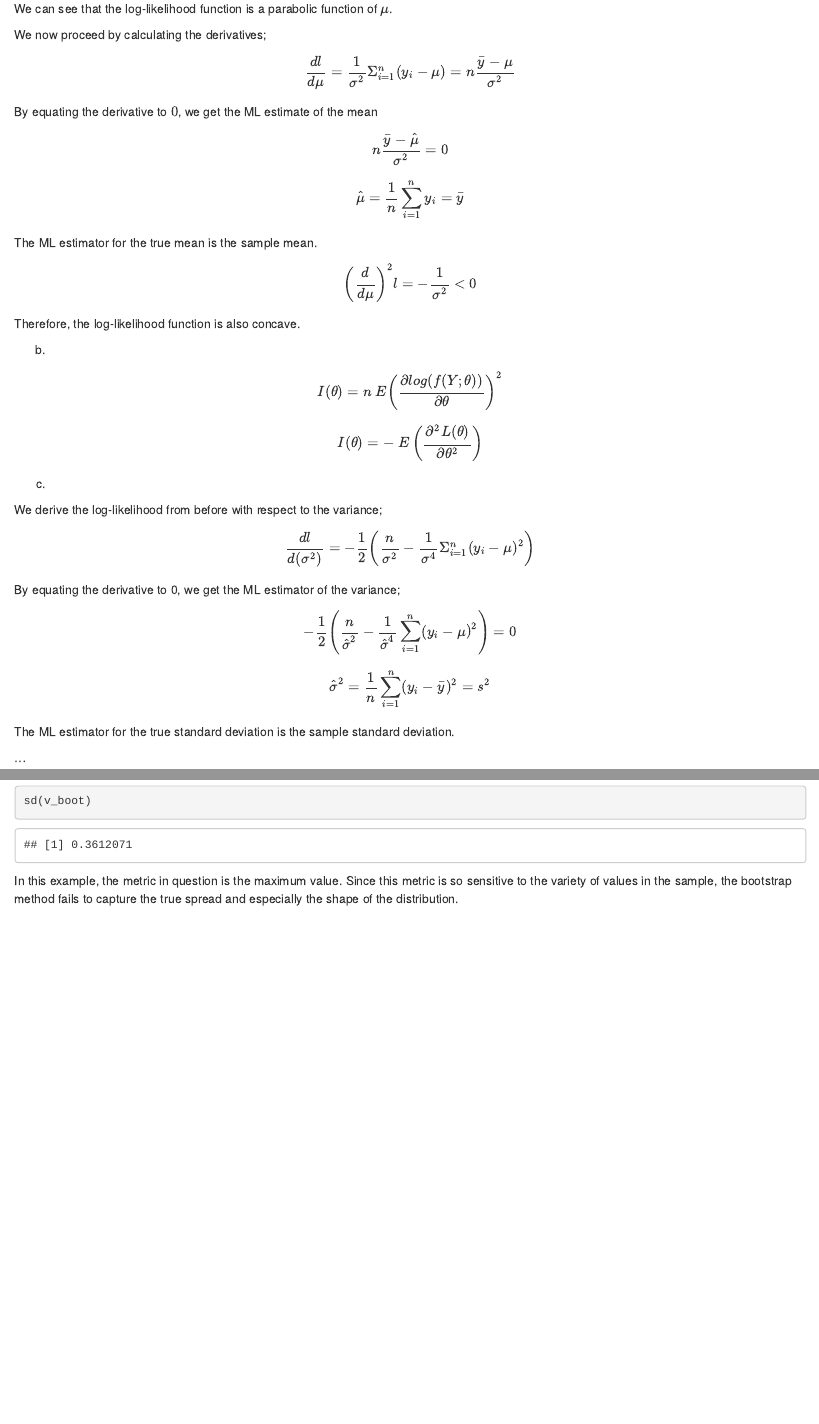
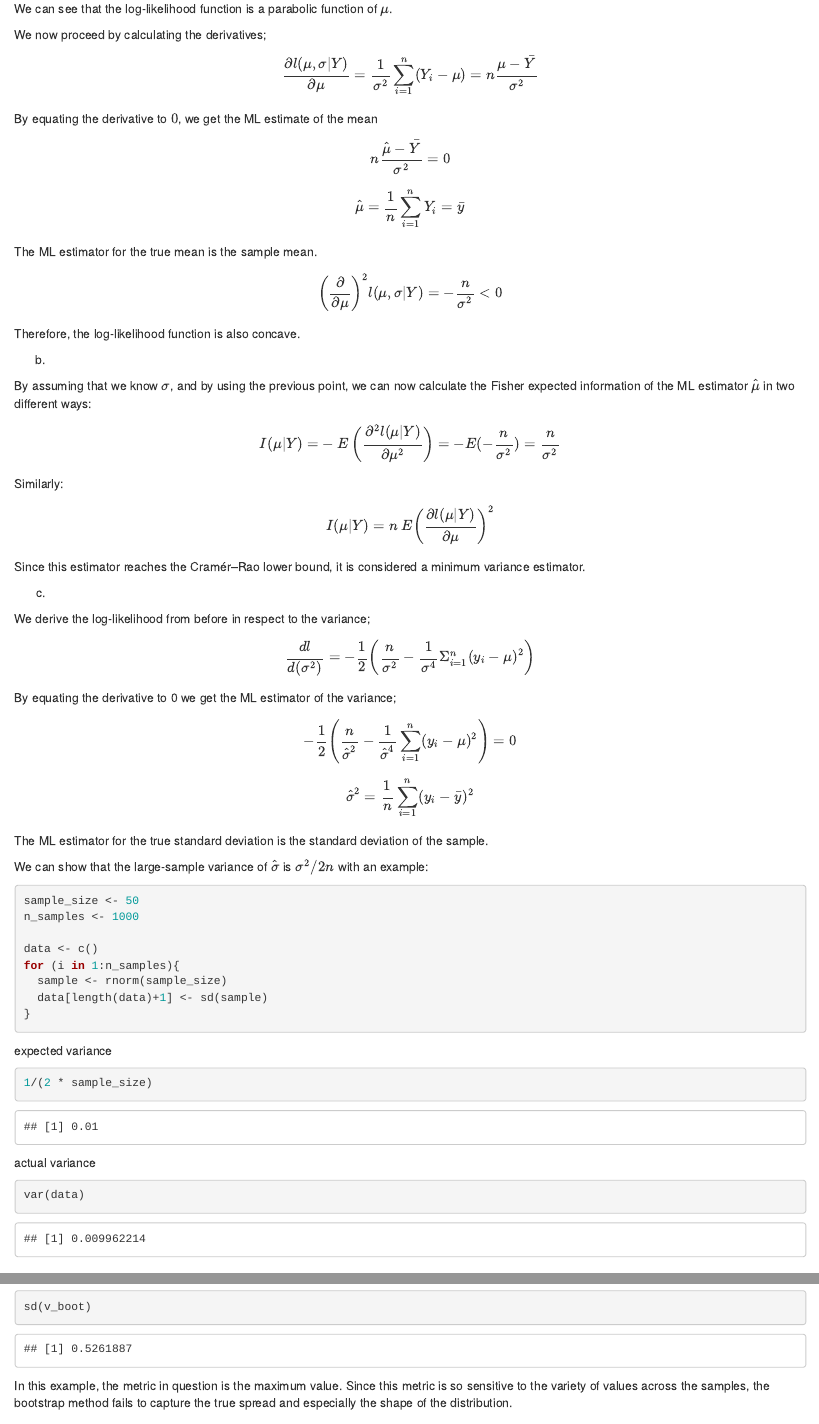
Before and after one commit to Omega97/HW4GI, an R Markdown document (Homework_4.Rmd): the page in a window 1100 px wide, from 790 px down, and a second part further down, joined at a grey line. Rendered offline with R 4.5, knitr and Pandoc, with nearby package versions; some code elsewhere in the file could not run offline.

Commit message:
Update 4_42, 4_62.Rmd

````diff
--- a/Homework_4.Rmd
+++ b/Homework_4.Rmd
@@ -43,36 +43,66 @@ We can see that the log-likelihood function is a parabolic function of $\mu$.
 
 We now proceed by calculating the derivatives;
 
-$$\frac{dl}{d\mu} = \frac{1}{\sigma^2} \Sigma_{i=1}^n (y_i-\mu)
-= n \frac{\bar y -\mu}{\sigma^2}$$
+$$\frac{\partial l(\mu, \sigma|Y)}{\partial\mu} = \frac{1}{\sigma^2} \sum_{i=1}^n (Y_i-\mu)
+= n \frac{\mu - \bar Y}{\sigma^2}$$
 
 By equating the derivative to $0$, we get the ML estimate of the mean
-$$n \frac{\bar y -\hat \mu}{\sigma^2} = 0$$
-$$\hat \mu = \frac{1}{n}\sum_{i=1}^ny_i = \bar y$$
+$$n \frac{\hat \mu - \bar Y}{\sigma^2} = 0$$
+$$\hat \mu = \frac{1}{n}\sum_{i=1}^n Y_i = \bar y$$
 The ML estimator for the true mean is the sample mean.
 
-$$\left( \frac{d}{d\mu} \right)^2 l =  -\frac{1}{\sigma^2} < 0$$
+$$\left( \frac{\partial}{\partial\mu} \right)^2 l(\mu, \sigma|Y) =  -\frac{n}{\sigma^2} < 0$$
 Therefore, the log-likelihood function is also concave.
 
 
 (b)
 
-$$I(\theta) = n \space E \left(\frac{\partial log(f(Y;\theta))}{\partial \theta} \right)^2$$
+By assuming that we know $\sigma$, and by using the previous point, we can now calculate the Fisher expected information of the ML estimator $\hat \mu$ in two different ways:
 
-$$I(\theta) = - \space E \left(\frac{\partial^2 L(\theta)}{\partial \theta^2} \right)$$
+$$
+I(\mu|Y)
+= - \space E \left(\frac{\partial^2 l(\mu|Y)}{\partial \mu^2} \right)
+= -E(-\frac{n}{\sigma^2})
+= \frac{n}{\sigma^2}
+$$
+Similarly:
+
+$$I(\mu|Y) = n \space E \left(\frac{\partial l(\mu|Y)}{\partial \mu} \right)^2$$
+Since this estimator reaches the Cramér–Rao lower bound, it is considered a minimum variance estimator.
 
 
 (c)
 
-We derive the log-likelihood from before with respect to the variance;
+We derive the log-likelihood from before in respect to the variance;
 $$\frac{dl}{d(\sigma^2)} = -\frac{1}{2} \left( \frac{n}{\sigma^2} - \frac{1}{ \sigma^4} \Sigma_{i=1}^n (y_i-\mu)^2 \right) $$
 
-By equating the derivative to 0, we get the ML estimator of the variance;
+By equating the derivative to 0 we get the ML estimator of the variance;
 $$-\frac{1}{2} \left(\frac{n}{\hat \sigma^2} - \frac{1}{\hat \sigma^4} \sum_{i=1}^n (y_i-\mu)^2 \right) = 0$$
-$$\hat \sigma^2 = \frac{1}{n}\sum_{i=1}^n (y_i-\bar y)^2 = s^2$$
-The ML estimator for the true standard deviation is the sample standard deviation.
+$$\hat \sigma^2 = \frac{1}{n}\sum_{i=1}^n (y_i-\bar y)^2$$
+The ML estimator for the true standard deviation is the standard deviation of the sample.
 
-...
+We can show that the large-sample variance of $\hat \sigma$ is $\sigma^2/2n$ with an example:
+
+```{r 4_42_a}
+sample_size <- 50
+n_samples <- 1000
+
+data <- c()
+for (i in 1:n_samples){
+  sample <- rnorm(sample_size)
+  data[length(data)+1] <- sd(sample)
+}
+```
+
+expected variance
+```{r 4_42_b}
+1/(2 * sample_size)
+```
+
+actual variance
+```{r 4_42_c}
+var(data)
+```
 
 
 
@@ -150,8 +180,7 @@ mean(v_boot)
 sd(v_boot)
 ```
 
-In this example, the metric in question is the maximum value. Since this metric is so sensitive to the variety of values in the sample, the bootstrap method fails to capture the true spread and especially the shape of the distribution.
-
+In this example, the metric in question is the maximum value. Since this metric is so sensitive to the variety of values across the samples, the bootstrap method fails to capture the true spread and especially the shape of the distribution.
 
 
 
````
Also changed, not shown: Homework_4.Rmd (6 more changed lines).
